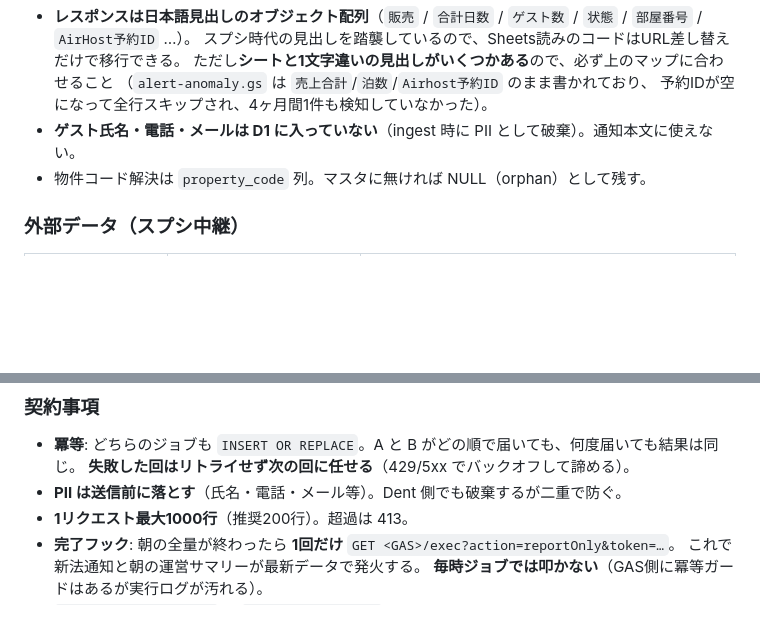
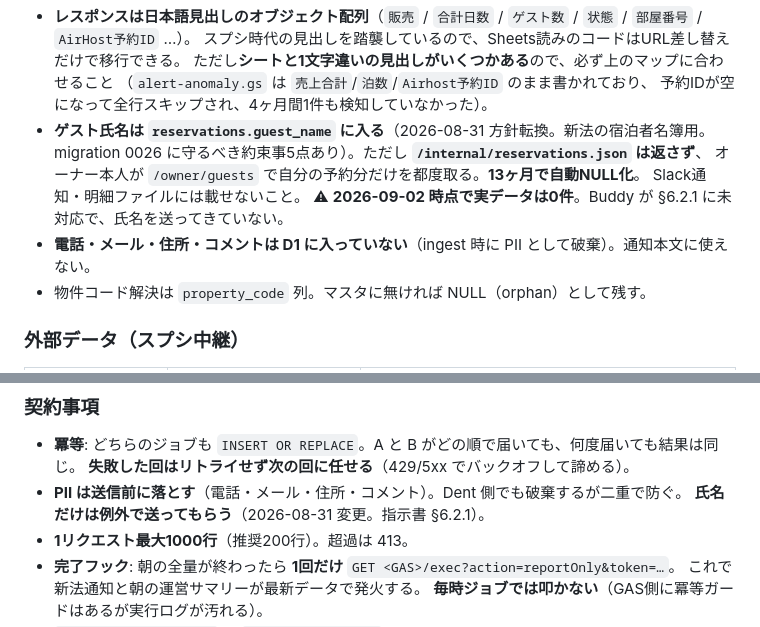
Before and after one commit to genishii-star/dent-operation-dashboard, a Markdown page: SPEC.md, 2 parts joined by grey strips. Rendered like a GitHub page; blank space fills up the shorter version.

Commit message:
docs(spec): 宿泊者名は D1 に入る前提へ（実データはまだ0件）
0026 で reservations.guest_name を持つ方針に変えたのに、SPEC の
「ゲスト氏名・電話・メールは D1 に入っていない」がそのままだった。
これを読んで通知に氏名を出す実装が生まれると、Slack は社内全員が
読めて検索も効くので事故になる。保存はする／通知には載せない、を
分けて書いた。

Buddy が §6.2.1 に未対応で 2026-09-02 時点の実データは 0/40,442 件。
埋まっていないことも書いておく（列があるのに空、が一番誤解を生む）。

Co-Authored-By: Claude Opus 5 (1M context) <noreply@anthropic.com>
Claude-Session: https://claude.ai/code/session_016vntxSDsSWExnQRSUQ9scf

```diff
--- a/SPEC.md
+++ b/SPEC.md
@@ -128,7 +128,12 @@ Dent Inc.（民泊運営代行）の**業務可視化・意思決定支援ダッ
   ただし**シートと1文字違いの見出しがいくつかある**ので、必ず上のマップに合わせること
   （`alert-anomaly.gs` は `売上合計`/`泊数`/`Airhost予約ID` のまま書かれており、
   予約IDが空になって全行スキップされ、4ヶ月間1件も検知していなかった）。
-- **ゲスト氏名・電話・メールは D1 に入っていない**（ingest 時に PII として破棄）。通知本文に使えない。
+- **ゲスト氏名は `reservations.guest_name` に入る**（2026-08-31 方針転換。新法の宿泊者名簿用。
+  migration 0026 に守るべき約束事5点あり）。ただし **`/internal/reservations.json` は返さず**、
+  オーナー本人が `/owner/guests` で自分の予約分だけを都度取る。**13ヶ月で自動NULL化**。
+  Slack通知・明細ファイルには載せないこと。
+  ⚠ **2026-09-02 時点で実データは0件**。Buddy が §6.2.1 に未対応で、氏名を送ってきていない。
+- **電話・メール・住所・コメントは D1 に入っていない**（ingest 時に PII として破棄）。通知本文に使えない。
 - 物件コード解決は `property_code` 列。マスタに無ければ NULL（orphan）として残す。
 
 ### 外部データ（スプシ中継）
@@ -191,7 +196,8 @@ Dent Inc.（民泊運営代行）の**業務可視化・意思決定支援ダッ
 
 - **冪等**: どちらのジョブも `INSERT OR REPLACE`。A と B がどの順で届いても、何度届いても結果は同じ。
   **失敗した回はリトライせず次の回に任せる**（429/5xx でバックオフして諦める）。
-- **PII は送信前に落とす**（氏名・電話・メール等）。Dent 側でも破棄するが二重で防ぐ。
+- **PII は送信前に落とす**（電話・メール・住所・コメント）。Dent 側でも破棄するが二重で防ぐ。
+  **氏名だけは例外で送ってもらう**（2026-08-31 変更。指示書 §6.2.1）。
 - **1リクエスト最大1000行**（推奨200行）。超過は 413。
 - **完了フック**: 朝の全量が終わったら **1回だけ** `GET <GAS>/exec?action=reportOnly&token=…`。
   これで新法通知と朝の運営サマリーが最新データで発火する。
```
